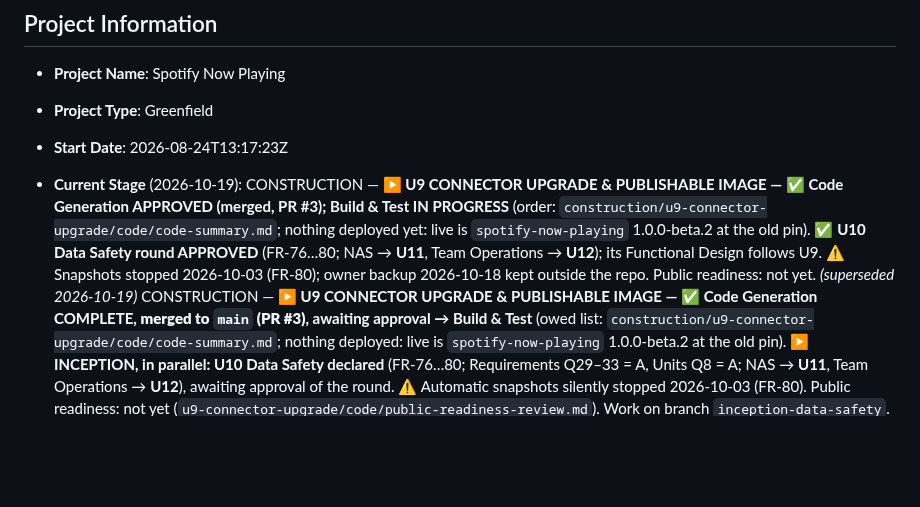
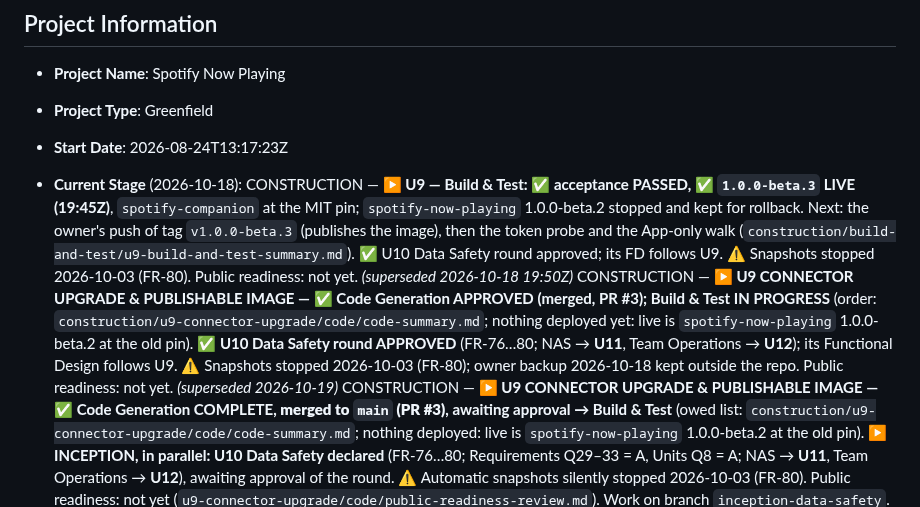
Before and after one commit to kuhndj67/spotify-companion, a Markdown page: aidlc-docs/aidlc-state.md, the part around the change. GitHub-like rendering; blank space fills up the shorter version.

```diff
--- a/aidlc-docs/aidlc-state.md
+++ b/aidlc-docs/aidlc-state.md
@@ -4,7 +4,8 @@
 - **Project Name**: Spotify Now Playing
 - **Project Type**: Greenfield
 - **Start Date**: 2026-08-24T13:17:23Z
-- **Current Stage** (2026-10-19): CONSTRUCTION — **▶ U9 CONNECTOR UPGRADE & PUBLISHABLE IMAGE — ✅ Code Generation APPROVED (merged, PR #3); Build & Test IN PROGRESS** (order: `construction/u9-connector-upgrade/code/code-summary.md`; nothing deployed yet: live is `spotify-now-playing` 1.0.0-beta.2 at the old pin). ✅ **U10 Data Safety round APPROVED** (FR-76…80; NAS → **U11**, Team Operations → **U12**); its Functional Design follows U9. ⚠️ Snapshots stopped 2026-10-03 (FR-80); owner backup 2026-10-18 kept outside the repo. Public readiness: not yet.
+- **Current Stage** (2026-10-18): CONSTRUCTION — **▶ U9 — Build & Test: ✅ acceptance PASSED, ✅ `1.0.0-beta.3` LIVE (19:45Z)**, `spotify-companion` at the MIT pin; `spotify-now-playing` 1.0.0-beta.2 stopped and kept for rollback. Next: the owner's push of tag `v1.0.0-beta.3` (publishes the image), then the token probe and the App-only walk (`construction/build-and-test/u9-build-and-test-summary.md`). ✅ U10 Data Safety round approved; its FD follows U9. ⚠️ Snapshots stopped 2026-10-03 (FR-80). Public readiness: not yet.
+  *(superseded 2026-10-18 19:50Z)* CONSTRUCTION — **▶ U9 CONNECTOR UPGRADE & PUBLISHABLE IMAGE — ✅ Code Generation APPROVED (merged, PR #3); Build & Test IN PROGRESS** (order: `construction/u9-connector-upgrade/code/code-summary.md`; nothing deployed yet: live is `spotify-now-playing` 1.0.0-beta.2 at the old pin). ✅ **U10 Data Safety round APPROVED** (FR-76…80; NAS → **U11**, Team Operations → **U12**); its Functional Design follows U9. ⚠️ Snapshots stopped 2026-10-03 (FR-80); owner backup 2026-10-18 kept outside the repo. Public readiness: not yet.
   *(superseded 2026-10-19)* CONSTRUCTION — **▶ U9 CONNECTOR UPGRADE & PUBLISHABLE IMAGE — ✅ Code Generation COMPLETE, **merged to `main` (PR #3)**, awaiting approval → Build & Test** (owed list: `construction/u9-connector-upgrade/code/code-summary.md`; nothing deployed: live is `spotify-now-playing` 1.0.0-beta.2 at the old pin). ▶ **INCEPTION, in parallel: U10 Data Safety declared** (FR-76…80; Requirements Q29–33 = A, Units Q8 = A; NAS → **U11**, Team Operations → **U12**), awaiting approval of the round. ⚠️ Automatic snapshots silently stopped 2026-10-03 (FR-80). Public readiness: not yet (`u9-connector-upgrade/code/public-readiness-review.md`). Work on branch `inception-data-safety`.
   *(superseded 2026-10-18)* CONSTRUCTION — **▶ U9 CONNECTOR UPGRADE & PUBLISHABLE IMAGE — ✅ FD, NFR, Infrastructure Design APPROVED; ✅ Code Generation COMPLETE (13 steps, 1701 tests, `npm run verify` green), awaiting approval → Build & Test.** Branch `u9-connector-upgrade`, draft PR #3 (standard branch + PR flow since 2026-10-18). Entry point `construction/u9-connector-upgrade/HANDOFF.md`; owed list in `code/code-summary.md`. ⚠️ Nothing deployed: live is `spotify-now-playing` 1.0.0-beta.2 at the old pin. Public readiness reviewed: **not yet**, owner disclosure choices (`code/public-readiness-review.md`). ▶ **Also open: Inception round for a new Data Safety unit before the NAS**: Requirements Q29–33, Units Q8 (owner, 2026-10-18; ⚠️ automatic snapshots silently stopped 2026-10-03).
   *(superseded 2026-10-18)* CONSTRUCTION — **▶ U9 CONNECTOR UPGRADE & PUBLISHABLE IMAGE — ✅ FD, NFR Design, ✅ Infrastructure Design APPROVED 2026-10-18; Code Generation plan AWAITING APPROVAL (12 steps, 2 questions)**, [`construction/plans/u9-code-generation-plan.md`](construction/plans/u9-code-generation-plan.md). Entry point `construction/u9-connector-upgrade/HANDOFF.md`. Nothing built. 🔴 At the new pin the connector's atomic config write fails with `EBUSY` on today's single-file mount: BR-69 must be in before the pin reaches live.
```
Also changed, not shown: aidlc-docs/audit.md (+22 -0 lines), 1 other file.
